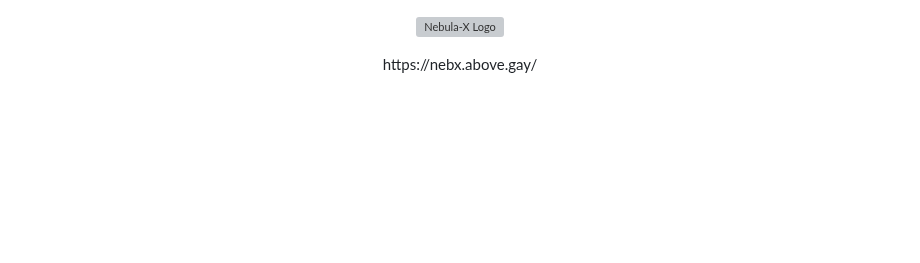
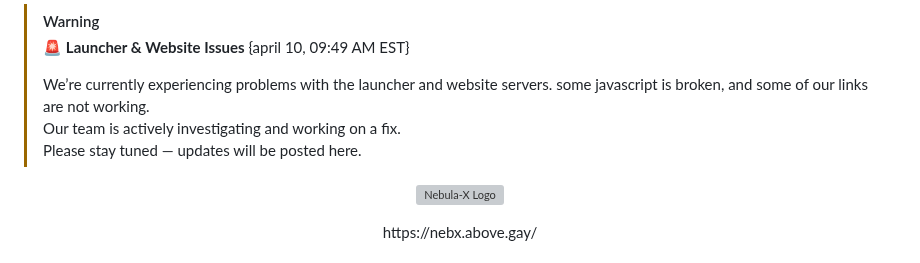
Before and after one commit to Nebula-X-Development/Nebula-X, a Markdown page: README.md, the part around the change. GitHub-like rendering; blank space fills up the shorter version; grey boxes are pictures that could not be loaded.

```diff
--- a/README.md
+++ b/README.md
@@ -1,3 +1,13 @@
+> [!WARNING]
+> 🚨 **Launcher & Website Issues**
+> {april 10, 09:49 AM EST}
+>
+> We’re currently experiencing problems with the launcher and website servers.
+> some javascript is broken, and some of our links are not working.
+> Our team is actively investigating and working on a fix.
+> Please stay tuned — updates will be posted here.
+
+
 <p align="center">
   <img src="https://raw.githubusercontent.com/Nebula-X-Development/Nebula-X-BETA/refs/heads/main/Nebula Banner.png" alt="Nebula-X Logo">
 <p align="center"> https://nebx.above.gay/
```
